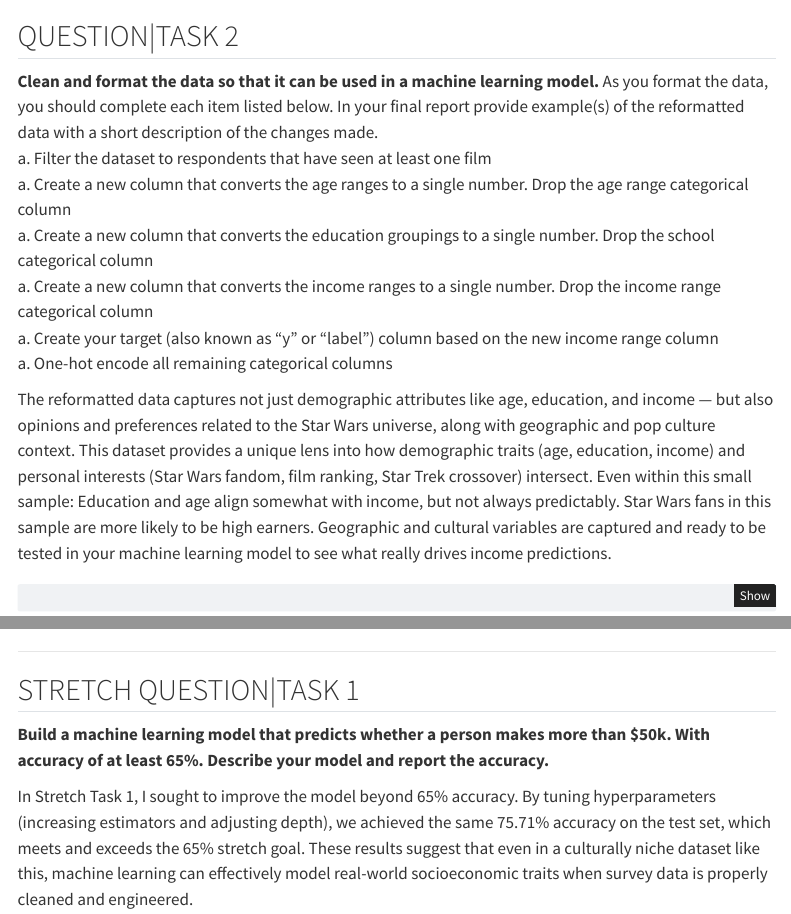
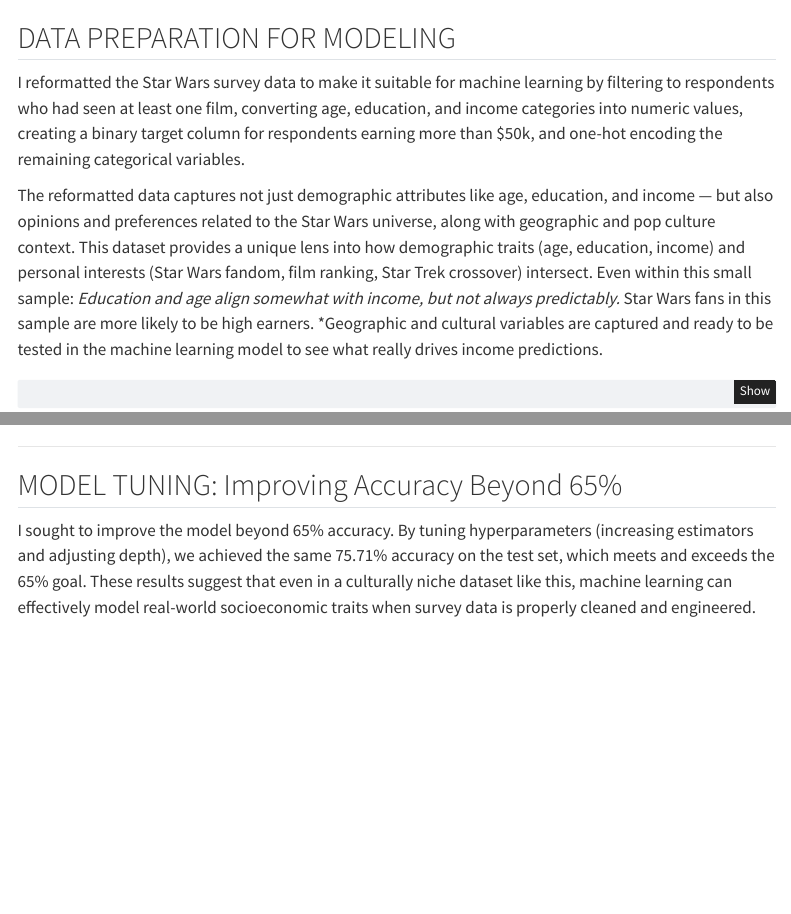
Before and after one commit to MFChambers/PortfolioDataScience, a Quarto document (Project 5/P5_template.qmd): the page in a window 1100 px wide, from 1460 px down before the commit and from 1400 px down after it, and a second part further down, joined at a grey line. Rendered offline with R 4.5, knitr and Pandoc in place of Quarto, with nearby package versions; some code elsewhere in the file could not run offline; menus at the side of the page are left out.

Commit message:
update P5

````diff
--- a/Project 5/P5_template.qmd
+++ b/Project 5/P5_template.qmd
@@ -88,20 +86,14 @@
 ```
 
 
-## QUESTION|TASK 2
+## DATA PREPARATION FOR MODELING
 
-__Clean and format the data so that it can be used in a machine learning model.__ As you format the data, you should complete each item listed below. In your final report provide example(s) of the reformatted data with a short description of the changes made.
-    a. Filter the dataset to respondents that have seen at least one film
-    a. Create a new column that converts the age ranges to a single number. Drop the age range categorical column
-    a. Create a new column that converts the education groupings to a single number. Drop the school categorical column
-    a. Create a new column that converts the income ranges to a single number. Drop the income range categorical column
-    a. Create your target (also known as “y” or “label”) column based on the new income range column
-    a. One-hot encode all remaining categorical columns
+I reformatted the Star Wars survey data to make it suitable for machine learning by filtering to respondents who had seen at least one film, converting age, education, and income categories into numeric values, creating a binary target column for respondents earning more than $50k, and one-hot encoding the remaining categorical variables.
 
 The reformatted data captures not just demographic attributes like age, education, and income — but also opinions and preferences related to the Star Wars universe, along with geographic and pop culture context. This dataset provides a unique lens into how demographic traits (age, education, income) and personal interests (Star Wars fandom, film ranking, Star Trek crossover) intersect. Even within this small sample:
-Education and age align somewhat with income, but not always predictably.
-Star Wars fans in this sample are more likely to be high earners.
-Geographic and cultural variables are captured and ready to be tested in your machine learning model to see what really drives income predictions.
+*Education and age align somewhat with income, but not always predictably.
+*Star Wars fans in this sample are more likely to be high earners.
+*Geographic and cultural variables are captured and ready to be tested in the machine learning model to see what really drives income predictions.
 
 
 ```{python}
@@ -262,11 +250,9 @@
 
 ---
 
-## STRETCH QUESTION|TASK 1
+## MODEL TUNING: Improving Accuracy Beyond 65%
 
-__Build a machine learning model that predicts whether a person makes more than $50k. With accuracy of at least 65%. Describe your model and report the accuracy.__
-
-In Stretch Task 1, I sought to improve the model beyond 65% accuracy. By tuning hyperparameters (increasing estimators and adjusting depth), we achieved the same 75.71% accuracy on the test set, which meets and exceeds the 65% stretch goal. These results suggest that even in a culturally niche dataset like this, machine learning can effectively model real-world socioeconomic traits when survey data is properly cleaned and engineered.
+ I sought to improve the model beyond 65% accuracy. By tuning hyperparameters (increasing estimators and adjusting depth), we achieved the same 75.71% accuracy on the test set, which meets and exceeds the 65% goal. These results suggest that even in a culturally niche dataset like this, machine learning can effectively model real-world socioeconomic traits when survey data is properly cleaned and engineered.
 
 ```{python}
 model2 = RandomForestClassifier(n_estimators=200, max_depth=10, random_state=42)
````
Also changed, not shown: Project 5/P5_template.qmd (20 more changed lines).
